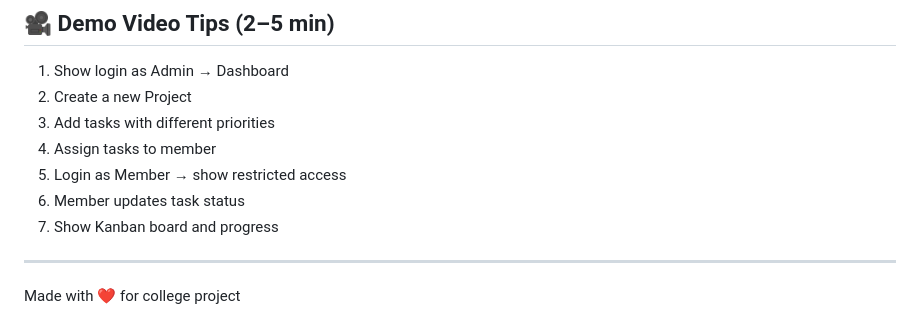
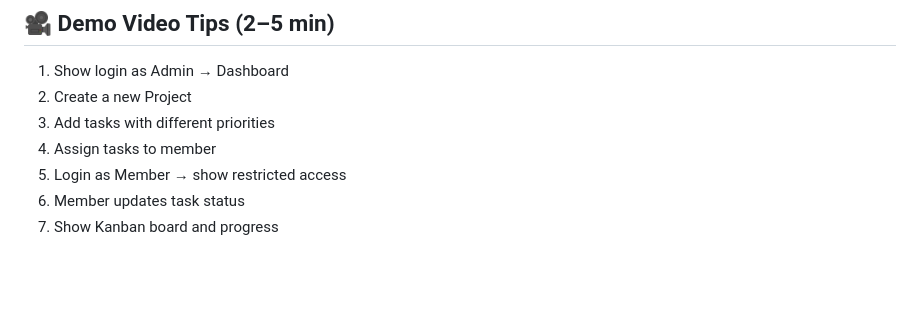
Before and after one commit to Sriisshti/task-manager, a Markdown page: README.md, the part around the change. Rendered like a GitHub page; blank space fills up the shorter version.

Commit message:
Remove footer note from README
Removed the footer note about the project.

```diff
--- a/README.md
+++ b/README.md
@@ -150,7 +150,3 @@ task-manager/
 5. Login as Member → show restricted access
 6. Member updates task status
 7. Show Kanban board and progress
-
----
-
-Made with ❤️ for college project
```
